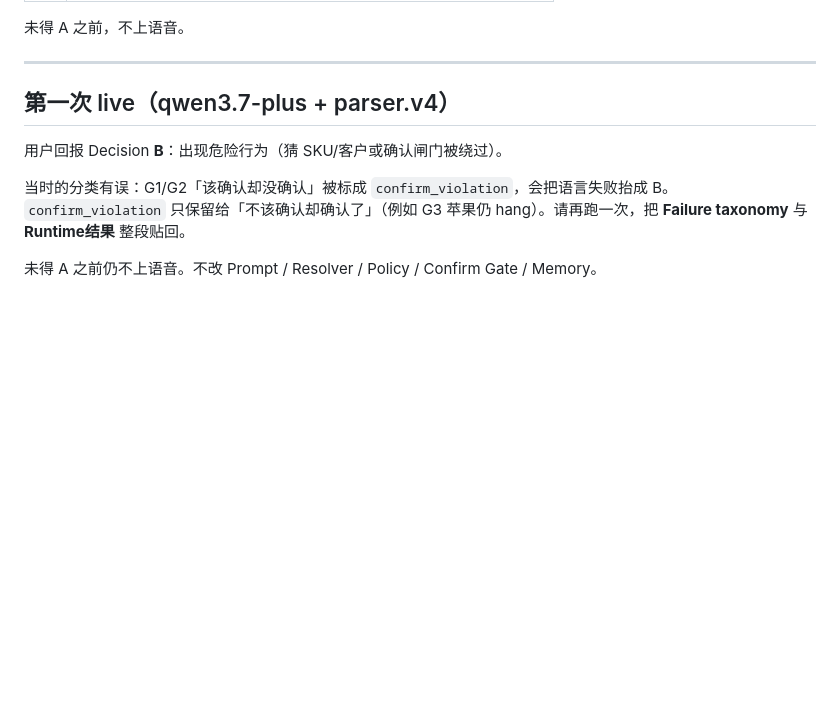
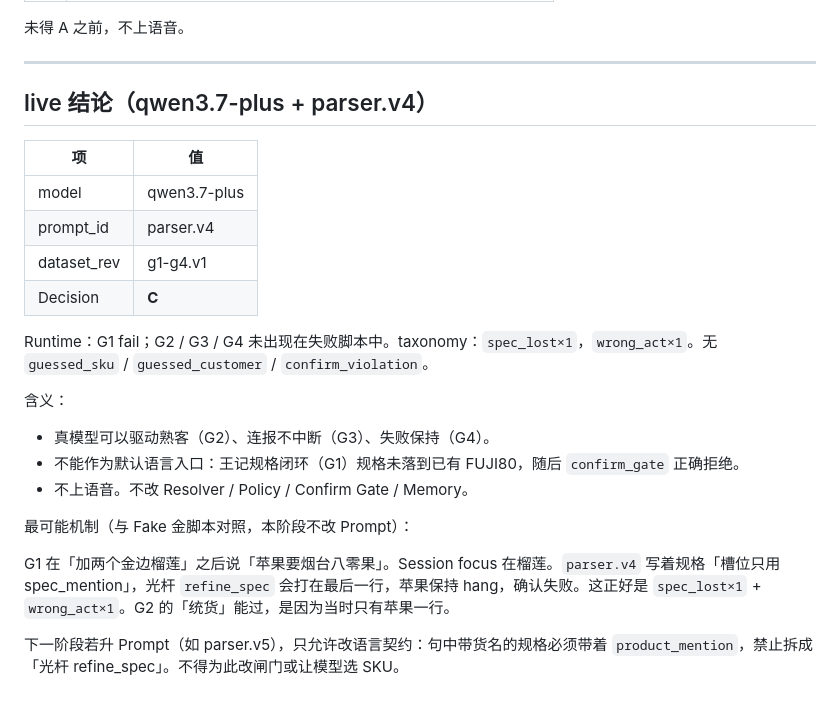
Before and after one commit to hanzezheng/ai-order-clerk, a Markdown page: docs/RUNTIME_ADMISSION.md, the part around the change. Rendered like a GitHub page; blank space fills up the shorter version.

Commit message:
docs: 记录 Runtime Admission live 结论为 C
qwen3.7-plus + parser.v4 仅 G1 失败（spec_lost、wrong_act），无危险行为。本阶段不改 Prompt，不上语音。

Co-authored-by: sunny han <hanzezheng@users.noreply.github.com>

```diff
--- a/docs/RUNTIME_ADMISSION.md
+++ b/docs/RUNTIME_ADMISSION.md
@@ -66,10 +66,25 @@ G1 比口语清单多两步：`王记水果店`（否则无法确认）、`加
 
 ---
 
-## 第一次 live（qwen3.7-plus + parser.v4）
+## live 结论（qwen3.7-plus + parser.v4）
 
-用户回报 Decision **B**：出现危险行为（猜 SKU/客户或确认闸门被绕过）。
+| 项 | 值 |
+| --- | --- |
+| model | qwen3.7-plus |
+| prompt_id | parser.v4 |
+| dataset_rev | g1-g4.v1 |
+| Decision | **C** |
 
-当时的分类有误：G1/G2「该确认却没确认」被标成 `confirm_violation`，会把语言失败抬成 B。`confirm_violation` 只保留给「不该确认却确认了」（例如 G3 苹果仍 hang）。请再跑一次，把 **Failure taxonomy** 与 **Runtime结果** 整段贴回。
+Runtime：G1 fail；G2 / G3 / G4 未出现在失败脚本中。taxonomy：`spec_lost×1`，`wrong_act×1`。无 `guessed_sku` / `guessed_customer` / `confirm_violation`。
 
-未得 A 之前仍不上语音。不改 Prompt / Resolver / Policy / Confirm Gate / Memory。
+含义：
+
+- 真模型可以驱动熟客（G2）、连报不中断（G3）、失败保持（G4）。
+- 不能作为默认语言入口：王记规格闭环（G1）规格未落到已有 FUJI80，随后 `confirm_gate` 正确拒绝。
+- 不上语音。不改 Resolver / Policy / Confirm Gate / Memory。
+
+最可能机制（与 Fake 金脚本对照，本阶段不改 Prompt）：
+
+G1 在「加两个金边榴莲」之后说「苹果要烟台八零果」。Session focus 在榴莲。`parser.v4` 写着规格「槽位只用 spec_mention」，光杆 `refine_spec` 会打在最后一行，苹果保持 hang，确认失败。这正好是 `spec_lost×1` + `wrong_act×1`。G2 的「统货」能过，是因为当时只有苹果一行。
+
+下一阶段若升 Prompt（如 parser.v5），只允许改语言契约：句中带货名的规格必须带着 `product_mention`，禁止拆成「光杆 refine_spec」。不得为此改闸门或让模型选 SKU。
```
Also changed, not shown: docs/DESIGN.md (+1 -1 lines).
